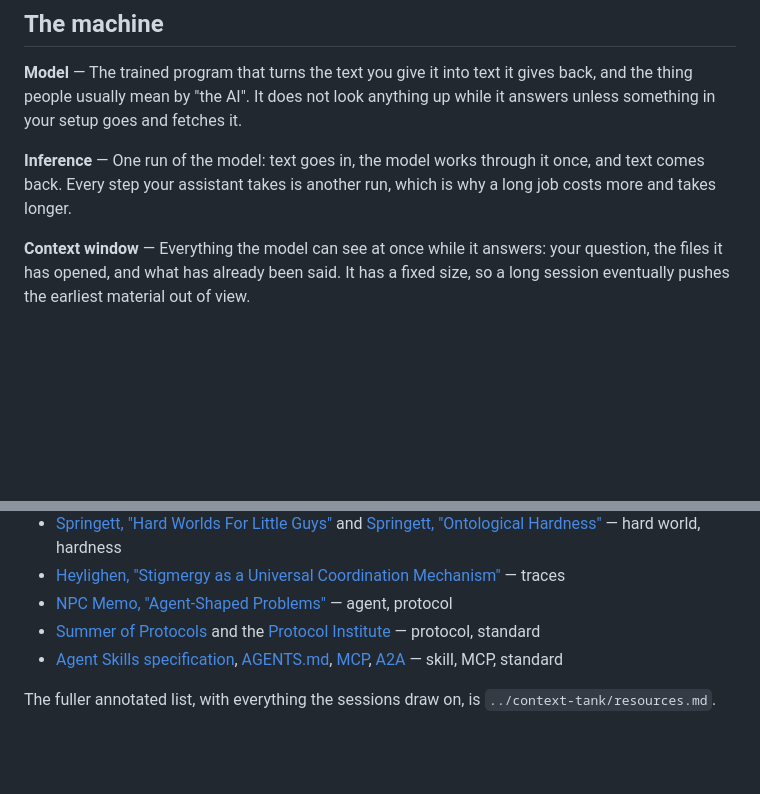
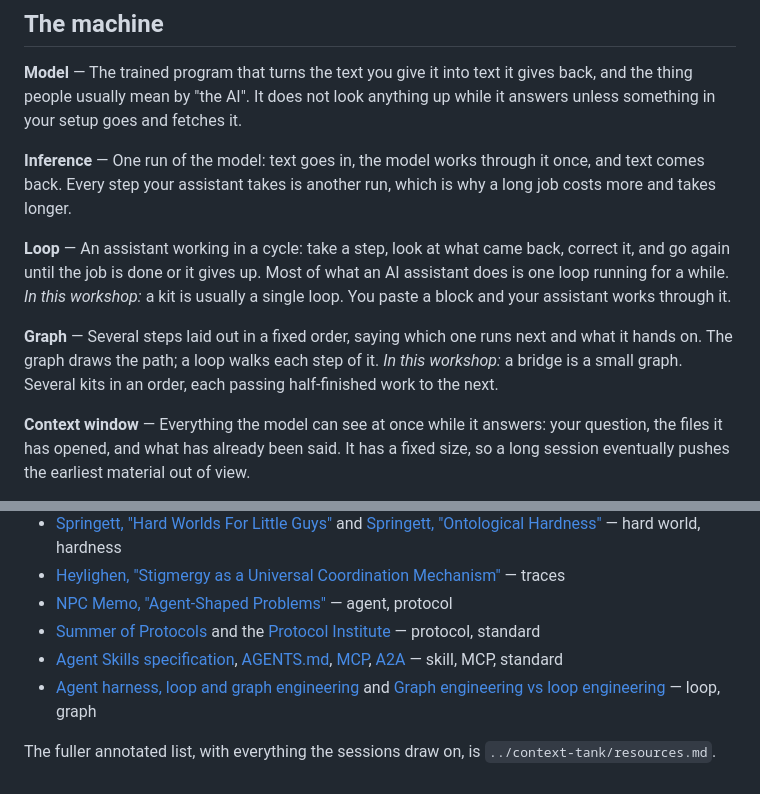
Before and after one commit to protocolvision/workshop-kitkraft, a Markdown page: workshop-dev/slides/glossary.md, 2 parts joined by grey strips. Rendered like a GitHub page; blank space fills up the shorter version.

```diff
--- a/workshop-dev/slides/glossary.md
+++ b/workshop-dev/slides/glossary.md
@@ -8,6 +8,12 @@ If a word is missing, or a definition does not land, ask in **#workshop-kitkraft
 **Model** — The trained program that turns the text you give it into text it gives back, and the thing people usually mean by "the AI". It does not look anything up while it answers unless something in your setup goes and fetches it.
 
 **Inference** — One run of the model: text goes in, the model works through it once, and text comes back. Every step your assistant takes is another run, which is why a long job costs more and takes longer.
+
+**Loop** — An assistant working in a cycle: take a step, look at what came back, correct it, and go again until the job is done or it gives up. Most of what an AI assistant does is one loop running for a while.
+*In this workshop:* a kit is usually a single loop. You paste a block and your assistant works through it.
+
+**Graph** — Several steps laid out in a fixed order, saying which one runs next and what it hands on. The graph draws the path; a loop walks each step of it.
+*In this workshop:* a bridge is a small graph. Several kits in an order, each passing half-finished work to the next.
 
 **Context window** — Everything the model can see at once while it answers: your question, the files it has opened, and what has already been said. It has a fixed size, so a long session eventually pushes the earliest material out of view.
 
@@ -118,5 +124,6 @@ If a word is missing, or a definition does not land, ask in **#workshop-kitkraft
 - [NPC Memo, "Agent-Shaped Problems"](https://npcmemo.substack.com/p/agent-shaped-problems) — agent, protocol
 - [Summer of Protocols](https://summerofprotocols.com/) and the [Protocol Institute](https://protocol-institute.org/) — protocol, standard
 - [Agent Skills specification](https://agentskills.io/specification), [AGENTS.md](https://agents.md/), [MCP](https://modelcontextprotocol.io/specification/2026-07-28), [A2A](https://a2a-protocol.org/latest/specification/) — skill, MCP, standard
+- [Agent harness, loop and graph engineering](https://www.analyticsvidhya.com/blog/2026/08/agent-harness-loop-graph-engineering/) and [Graph engineering vs loop engineering](https://www.aibuilderclub.com/blog/graph-engineering-vs-loop-engineering) — loop, graph
 
 The fuller annotated list, with everything the sessions draw on, is `../context-tank/resources.md`.
```
Also changed, not shown: workshop-dev/context-tank/resources.md (+10 -0 lines).
